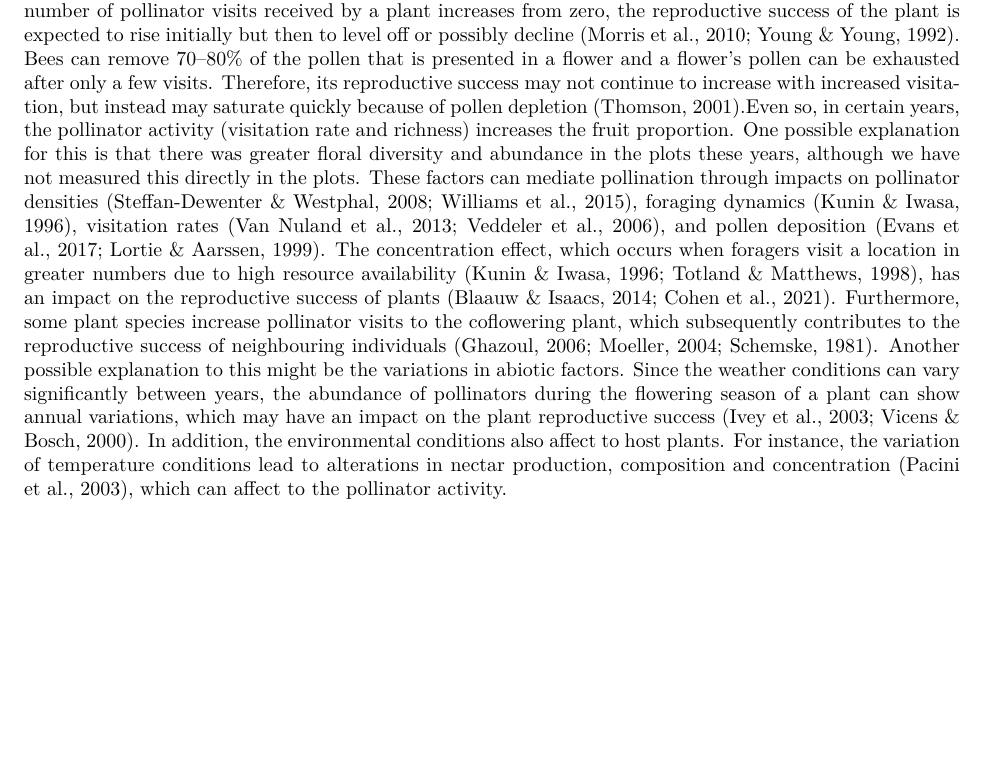
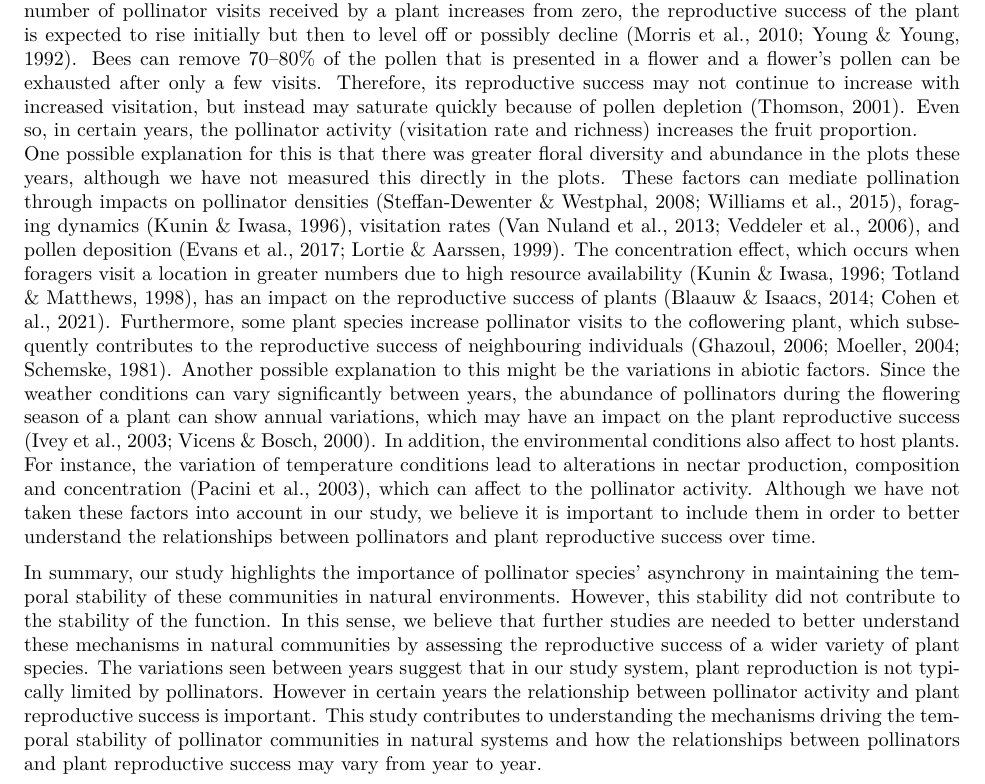
Before and after one commit to ETobajas/stability-and-function, an R Markdown document (Manuscript/Manuscript.Rmd): part of page 8 of 14, cut so that both start at the same text, the shorter picture padded with empty space. The pictures show the output file Manuscript/Manuscript.pdf that the author committed with the source.

Commit message:
Discussion

```diff
--- a/Manuscript/Manuscript.Rmd
+++ b/Manuscript/Manuscript.Rmd
@@ -536,8 +536,12 @@ Despite the stability is crucial to the sustainability of ecosystem functions, r
 In pollinator-dependent crops have been observed a greater yield stability with the pollinator diversity and the stability of visitation rate [@Garibaldi2011; @Garibaldi2013; @Hunicken2021], although in our study system (wild plants), we did not find this relationship.
 However, we observed that in specific years a higher visitation rate or richness of pollinators increases the proportion of fruits, even if there is a saturation of the proportion of fruits in most of the plant species analysed.
 As the number of pollinator visits received by a plant increases from zero, the reproductive success of the plant is expected to rise initially but then to level off or possibly decline [@Young1992; @Morris2010]. Bees can remove 70–80% of the pollen that is presented in a flower and a flower's pollen can be exhausted after only a few visits. Therefore, its reproductive success may not continue to increase with increased visitation, but instead may saturate quickly because of pollen depletion [@Thomson2001]. Even so, in certain years, the pollinator activity (visitation rate and richness) increases the fruit proportion.
-One possible explanation for this is that there was greater floral diversity and abundance in the plots these years, [although we have not measured this directly in the plots](quiero decir que nosotros no sabemos si esos años los plots tenian mas abundancia y diversidad de flores, nosotros tenemos las flores de las especies analizadas pero no del resto). These factors can mediate pollination through impacts on pollinator densities [@Steffan-Dewenter2008a; @Williams2015], foraging dynamics [@Kunin1996], visitation rates [@VanNuland2013; @Veddeler2006], and pollen deposition [@Lortie1999; @Evans2017]. The concentration effect, which occurs when foragers visit a location in greater numbers due to high resource availability [@Kunin1996; @Totland1998], has an impact on the reproductive success of plants [@Blaauw2014; @Cohen2021]. Furthermore, some plant species increase pollinator visits to the coflowering plant, which subsequently contributes to the reproductive success of neighbouring individuals [@Schemske1981; @Moeller2004; @Ghazoul2006].
+One possible explanation for this is that there was greater floral diversity and abundance in the plots these years, [although we have not measured this directly in the plots](quiero decir que nosotros no sabemos si esos años los plots tenian mas abundancia y diversidad de flores, recursos disponibles, nosotros tenemos las flores de las especies analizadas pero no del resto). These factors can mediate pollination through impacts on pollinator densities [@Steffan-Dewenter2008a; @Williams2015], foraging dynamics [@Kunin1996], visitation rates [@VanNuland2013; @Veddeler2006], and pollen deposition [@Lortie1999; @Evans2017]. The concentration effect, which occurs when foragers visit a location in greater numbers due to high resource availability [@Kunin1996; @Totland1998], has an impact on the reproductive success of plants [@Blaauw2014; @Cohen2021]. Furthermore, some plant species increase pollinator visits to the coflowering plant, which subsequently contributes to the reproductive success of neighbouring individuals [@Schemske1981; @Moeller2004; @Ghazoul2006].
 Another possible explanation to this might be the variations in abiotic factors.  Since the weather conditions can vary significantly between years, the abundance of pollinators during the flowering season of a plant can show annual variations, which may have an impact on the plant reproductive success [@Vicens2000; @Ivey2003]. In addition, the environmental conditions also affect to host plants. For instance,  the variation of temperature conditions lead to alterations in nectar production, composition and concentration [@Pacini2003], which can affect to the pollinator activity.
+Although we have not taken these factors into account in our study, we believe it is important to include them in order to better understand the relationships between pollinators and plant reproductive success over time.
+
+In summary, our study highlights the importance of pollinator species' asynchrony in maintaining the temporal stability of these communities in natural environments. However, this stability did not contribute to the stability of the function. In this sense, we believe that further studies are needed to better understand these mechanisms in natural communities by assessing the reproductive success of a wider variety of plant species.
+The variations seen between years suggest that in our study system, plant reproduction is not typically limited by pollinators. However in certain years the relationship between pollinator activity and plant reproductive success is important. This study contributes to understanding the mechanisms driving the temporal stability of pollinator communities in natural systems and how the relationships between pollinators and plant reproductive success may vary from year to year.
 
 
 
```
Also changed, not shown: Manuscript/Manuscript.pdf.
